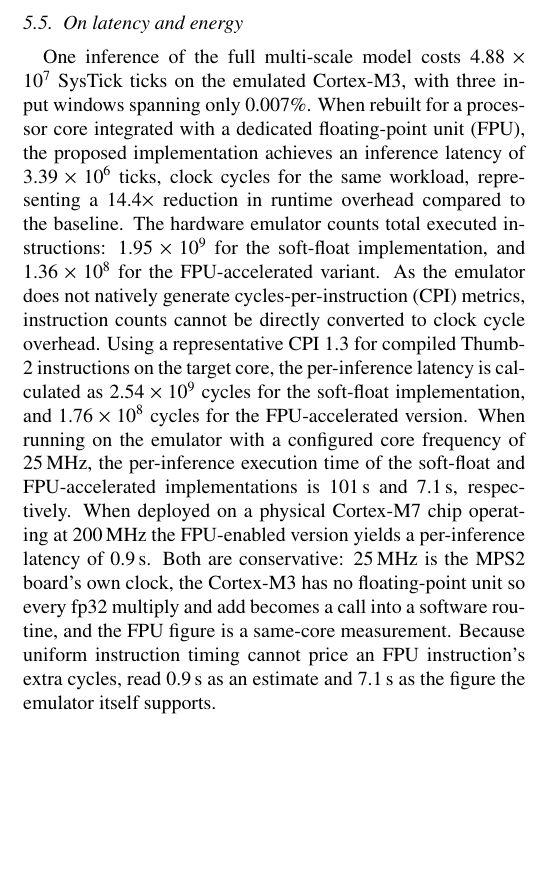
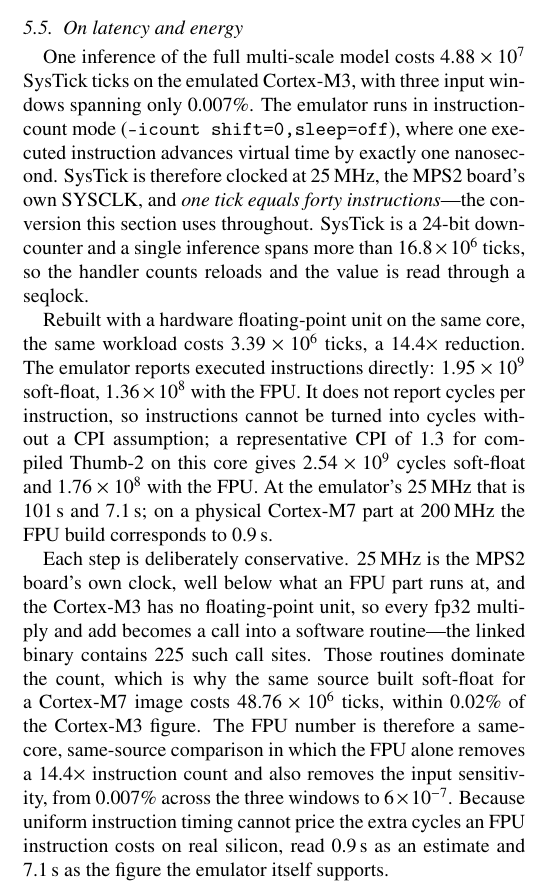
Before and after one commit to wangyuanxty/MultiScaleLinearAttentionNetwork, a LaTeX paper (paper/main.tex, which reads paper/sections/05_deployment.tex): part of one column of page 15 of 19, cut so that both start at the same text, the shorter picture padded with empty space. Compiled offline with pdfLaTeX.

Commit message:
fix: restore the tick-to-cycle bridge in 5.5; name the platform for each figure
The section printed 4.88e7 SysTick ticks and 2.54e9 cycles for the same
soft-float inference without ever stating how the two relate, so they read
as a 52x self-contradiction rather than the conversion they are. Under
-icount shift=0,sleep=off one executed instruction advances virtual time by
exactly one nanosecond, so SysTick at 25 MHz makes one tick equal forty
instructions -- and 40 x CPI 1.3 accounts for the factor precisely. The
English text had dropped that sentence; the Chinese working copy under
paper_work/05_deployment-zh-CN/ still had it.

Two further defects in the same paragraph. "3.39e6 ticks, clock cycles"
conflated the two units in a single phrase; it is ticks. And the FPU
measurement's platform was never named, while a physical Cortex-M7 appeared
two sentences later, so the two read as one measurement. Each figure now
names its platform, and the same-core basis of the FPU comparison is stated
with its evidence: the same source built soft-float for a Cortex-M7 image
costs 48.76e6 ticks, within 0.02% of the Cortex-M3 figure, because the
soft-float routines dominate the count.

No number changed. Also commits the in-progress CALCE multi_wide per-SP
results (two concurrent processes, seeds 1-5 and 6-10).

```diff
--- a/paper/sections/05_deployment.tex
+++ b/paper/sections/05_deployment.tex
@@ -93,27 +93,43 @@ specifically require. Consequently, the memory argument can be made without rely
 \subsection{On latency and energy}
 \label{sec:latency}
 
-One inference of the full multi-scale model costs
-$4.88\times10^{7}$~\mbox{SysTick} ticks on the emulated Cortex-M3, with three
-input windows spanning only $0.007\%$. When rebuilt for a processor core integrated with a dedicated floating-point
-unit (FPU), the proposed implementation achieves an inference latency of  $3.39\times10^{6}$ ticks, clock cycles for the same workload,
-representing a $14.4\times$ reduction in runtime overhead compared to the baseline.
-The hardware emulator counts total executed instructions: $1.95\times10^{9}$ for the soft-float implementation,
-and $1.36\times10^{8}$ for the FPU-accelerated variant. As the emulator does not natively generate
-cycles-per-instruction (CPI) metrics, instruction counts cannot be directly converted to clock cycle overhead.
-Using a representative CPI $1.3$ for compiled Thumb-2 instructions on the target core,
-the per-inference latency is calculated as $2.54\times10^{9}$ cycles for the soft-float implementation, and
-$1.76\times10^{8}$ cycles for the FPU-accelerated version.
-When running on the emulator with a configured core frequency of $25\,\mathrm{MHz}$,
-the per-inference execution time of the soft-float and FPU-accelerated implementations is
-$101\,\mathrm{s}$ and $7.1\,\mathrm{s}$, respectively. When deployed on a physical Cortex-M7 chip operating at
-$200\,\mathrm{MHz}$ the FPU-enabled version yields a per-inference latency of $0.9\,\mathrm{s}$. Both are conservative:
-$25\,\mathrm{MHz}$ is the MPS2 board's own clock, the Cortex-M3 has no
-floating-point unit so every fp32 multiply and add becomes a call into a
-software routine, and the FPU figure is a same-core measurement. Because
-uniform instruction timing cannot price an FPU instruction's extra cycles,
-read $0.9\,\mathrm{s}$ as an estimate and $7.1\,\mathrm{s}$ as the figure the
-emulator itself supports.
+One inference of the full multi-scale model costs $4.88\times10^{7}$
+SysTick ticks on the emulated Cortex-M3, with three input windows
+spanning only $0.007\%$. The emulator runs in instruction-count mode
+(\texttt{-icount shift=0,sleep=off}), where one executed instruction
+advances virtual time by exactly one nanosecond. SysTick is therefore
+clocked at $25\,\mathrm{MHz}$, the MPS2 board's own SYSCLK, and
+\emph{one tick equals forty instructions}---the conversion this section
+uses throughout. SysTick is a 24-bit down-counter and a single
+inference spans more than $16.8\times10^{6}$ ticks, so the handler
+counts reloads and the value is read through a seqlock.
+
+Rebuilt with a hardware floating-point unit on the same core, the same
+workload costs $3.39\times10^{6}$ ticks, a $14.4\times$ reduction. The
+emulator reports executed instructions directly: $1.95\times10^{9}$
+soft-float, $1.36\times10^{8}$ with the FPU. It does not report cycles
+per instruction, so instructions cannot be turned into cycles without a
+CPI assumption; a representative CPI of $1.3$ for compiled Thumb-2 on
+this core gives $2.54\times10^{9}$ cycles soft-float and
+$1.76\times10^{8}$ with the FPU. At the emulator's $25\,\mathrm{MHz}$
+that is $101\,\mathrm{s}$ and $7.1\,\mathrm{s}$; on a physical
+Cortex-M7 part at $200\,\mathrm{MHz}$ the FPU build corresponds to
+$0.9\,\mathrm{s}$.
+
+Each step is deliberately conservative. $25\,\mathrm{MHz}$ is the MPS2
+board's own clock, well below what an FPU part runs at, and the
+Cortex-M3 has no floating-point unit, so every fp32 multiply and add
+becomes a call into a software routine---the linked binary contains
+$225$ such call sites. Those routines dominate the count, which is why
+the same source built soft-float for a Cortex-M7 image costs
+$48.76\times10^{6}$ ticks, within $0.02\%$ of the Cortex-M3 figure. The
+FPU number is therefore a same-core, same-source comparison in which
+the FPU alone removes a $14.4\times$ instruction count and also removes
+the input sensitivity, from $0.007\%$ across the three windows to
+$6\times10^{-7}$. Because uniform instruction timing cannot price the
+extra cycles an FPU instruction costs on real silicon, read
+$0.9\,\mathrm{s}$ as an estimate and $7.1\,\mathrm{s}$ as the figure
+the emulator itself supports.
 
 Energy follows from the same count and is clock-invariant: with core current
 $c$ in $\mu\mathrm{A}/\mathrm{MHz}$ and supply $V$, an inference of $N$ cycles
```
Also changed, not shown: 2 other files.
